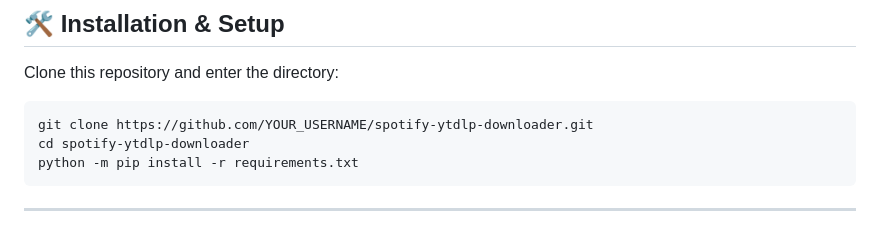
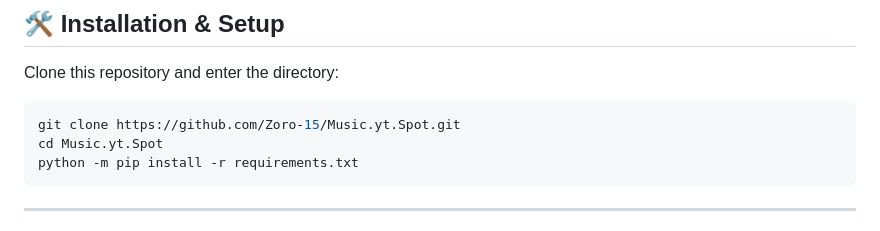
Before and after one commit to Zoro-15/Music.yt.Spot, a Markdown page: README.md, the part around the change. Rendered like a GitHub page.

Commit message:
Update clone URL and folder name in README.md

````diff
--- a/README.md
+++ b/README.md
@@ -80,8 +80,8 @@ python -m pip install -U yt-dlp
 
 Clone this repository and enter the directory:
 ```bash
-git clone https://github.com/YOUR_USERNAME/spotify-ytdlp-downloader.git
-cd spotify-ytdlp-downloader
+git clone https://github.com/Zoro-15/Music.yt.Spot.git
+cd Music.yt.Spot
 python -m pip install -r requirements.txt
 ```
 
````
